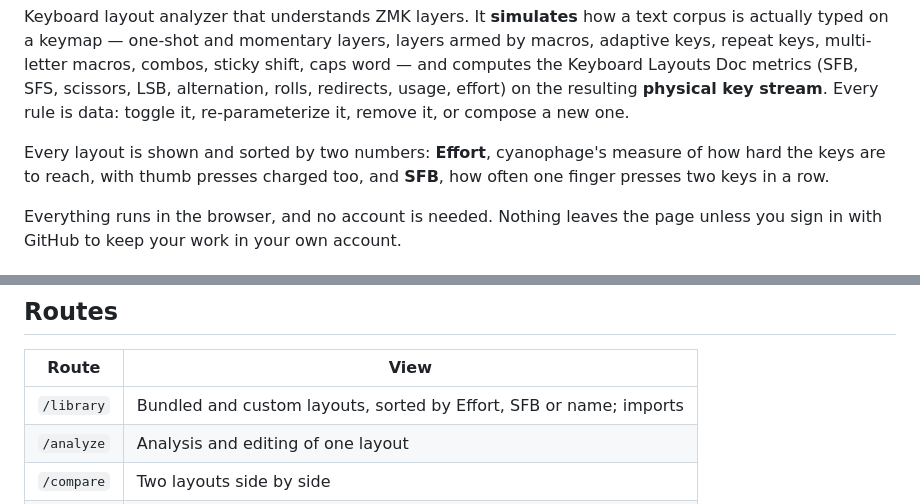
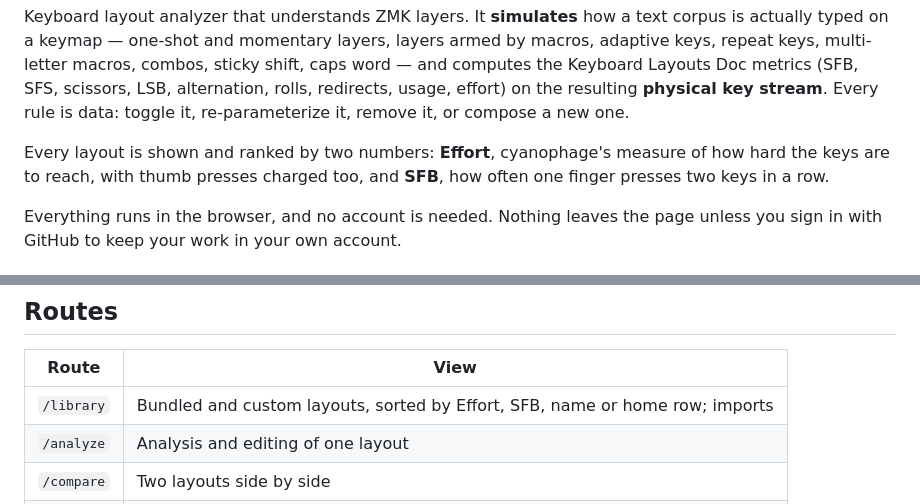
Before and after one commit to rafaelromao/layerbench, a Markdown page: README.md, 2 parts joined by grey strips. GitHub-like rendering.

```diff
--- a/README.md
+++ b/README.md
@@ -15,7 +15,7 @@ metrics (SFB, SFS, scissors, LSB, alternation, rolls, redirects, usage, effort)
 **physical key stream**. Every rule is data: toggle it, re-parameterize it, remove it, or compose a
 new one.
 
-Every layout is shown and sorted by two numbers: **Effort**, cyanophage's measure of how hard the
+Every layout is shown and ranked by two numbers: **Effort**, cyanophage's measure of how hard the
 keys are to reach, with thumb presses charged too, and **SFB**, how often one finger presses two
 keys in a row.
 
@@ -38,7 +38,7 @@ in with GitHub to keep your work in your own account.
 
 | Route | View |
 |---|---|
-| `/library` | Bundled and custom layouts, sorted by Effort, SFB or name; imports |
+| `/library` | Bundled and custom layouts, sorted by Effort, SFB, name or home row; imports |
 | `/analyze` | Analysis and editing of one layout |
 | `/compare` | Two layouts side by side |
 | `/rules` | Rule sets: enable, re-parameterize, compose, save |
```
Also changed, not shown: docs/guide/README.md (+1 -1 lines), docs/guide/analyzing.md (+6 -4 lines).
